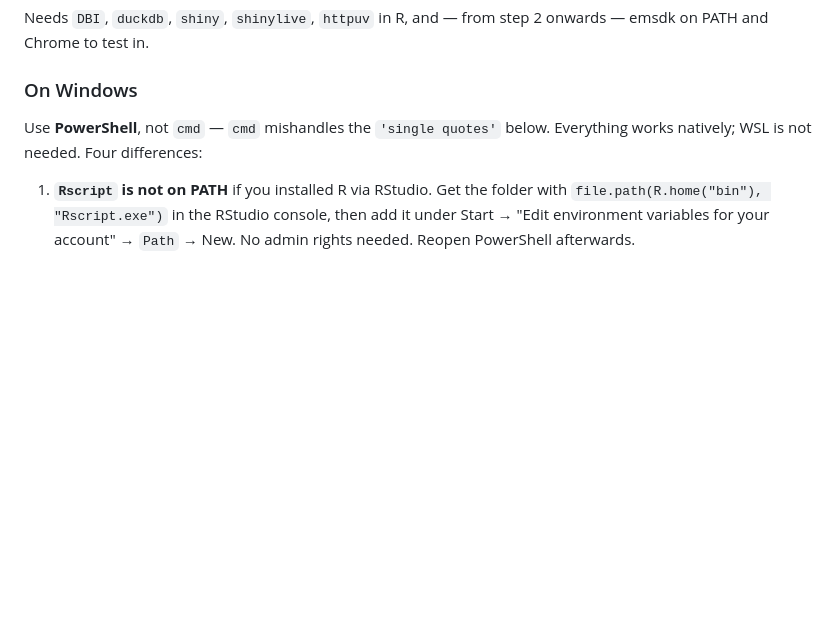
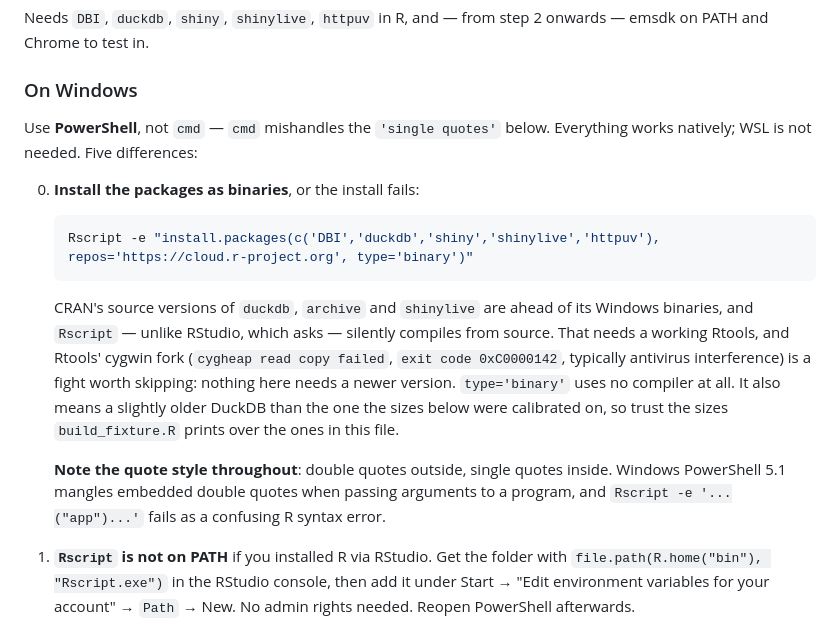
Before and after one commit to bge-barcoding/BOLDcuratoR, a Markdown page: spike/shinylive-duckdb/README.md, the part around the change. Drawn GitHub-style; blank space fills up the shorter version.

Commit message:
spike: install R packages as binaries on Windows
Hit for real on Windows 11 / R 4.4.1. CRAN's source versions of duckdb,
archive and shinylive are ahead of its Windows binaries, and `Rscript` --
unlike RStudio, which prompts -- silently falls back to compiling from source.
That requires a working Rtools, and Rtools' cygwin fork layer failed
(cygheap read copy failed, exit code 0xC0000142, the signature of antivirus
interference), so archive and duckdb failed to build and shinylive fell with
archive.

type='binary' skips the compiler entirely, and nothing in the spike needs the
newer versions. It does mean a slightly older DuckDB than the fixture sizes
were calibrated against, so the README now says to trust the sizes
build_fixture.R prints over the ones in the table.

Also documents the PowerShell 5.1 quoting rule the same step depends on:
double quotes outside, single quotes inside, because 5.1 mangles embedded
double quotes on the way to a native command and the failure surfaces as an R
syntax error rather than a shell one.

Co-Authored-By: Claude Opus 5 <noreply@anthropic.com>
Claude-Session: https://claude.ai/code/session_01LdWj1xnBCyGd4en8huDMcn

````diff
--- a/spike/shinylive-duckdb/README.md
+++ b/spike/shinylive-duckdb/README.md
@@ -42,7 +42,27 @@ onwards — emsdk on PATH and Chrome to test in.
 ### On Windows
 
 Use **PowerShell**, not `cmd` — `cmd` mishandles the `'single quotes'` below.
-Everything works natively; WSL is not needed. Four differences:
+Everything works natively; WSL is not needed. Five differences:
+
+0. **Install the packages as binaries**, or the install fails:
+
+   ```powershell
+   Rscript -e "install.packages(c('DBI','duckdb','shiny','shinylive','httpuv'), repos='https://cloud.r-project.org', type='binary')"
+   ```
+
+   CRAN's source versions of `duckdb`, `archive` and `shinylive` are ahead of its
+   Windows binaries, and `Rscript` — unlike RStudio, which asks — silently
+   compiles from source. That needs a working Rtools, and Rtools' cygwin fork
+   (`cygheap read copy failed`, `exit code 0xC0000142`, typically antivirus
+   interference) is a fight worth skipping: nothing here needs a newer version.
+   `type='binary'` uses no compiler at all. It also means a slightly older DuckDB
+   than the one the sizes below were calibrated on, so trust the sizes
+   `build_fixture.R` prints over the ones in this file.
+
+   **Note the quote style throughout**: double quotes outside, single quotes
+   inside. Windows PowerShell 5.1 mangles embedded double quotes when passing
+   arguments to a program, and `Rscript -e '...("app")...'` fails as a confusing
+   R syntax error.
 
 1. **`Rscript` is not on PATH** if you installed R via RStudio. Get the folder
    with `file.path(R.home("bin"), "Rscript.exe")` in the RStudio console, then add
````
